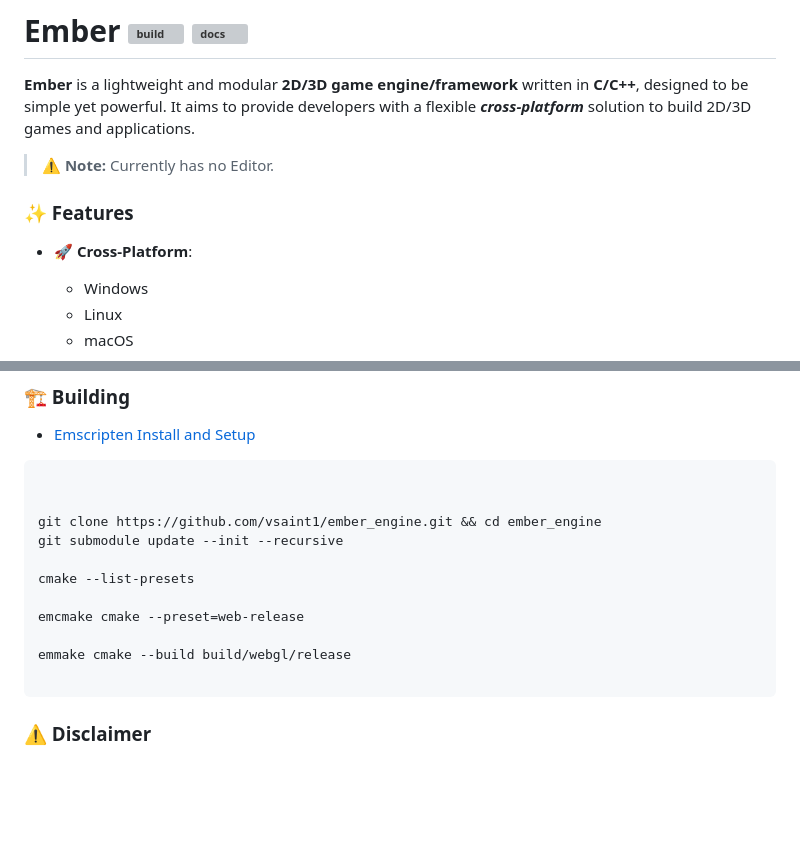
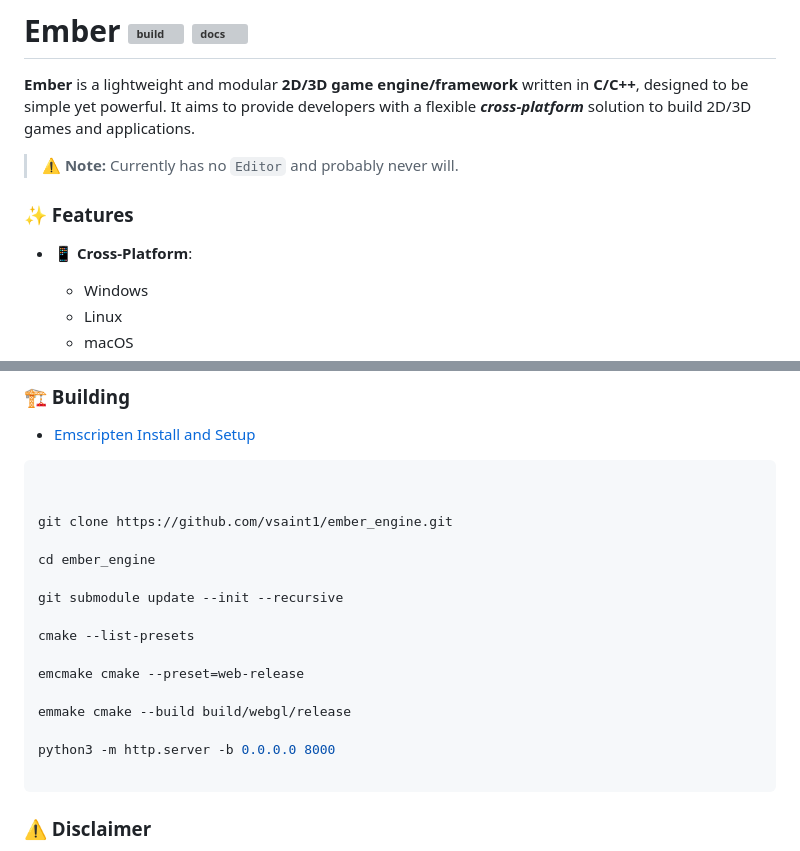
Before and after one commit to vsaint1/golias-engine, a Markdown page: README.md, 2 parts joined by grey strips. GitHub-like rendering; blank space fills up the shorter version; grey boxes are pictures that could not be loaded.

````diff
--- a/README.md
+++ b/README.md
@@ -5,11 +5,11 @@
 **Ember** is a lightweight and modular **2D/3D game engine/framework** written in **C/C++**, designed to be simple yet powerful. It aims to provide developers with a flexible **_cross-platform_** solution to build 2D/3D games and applications.
 
 
-> ⚠️ **Note:** Currently has no Editor.
+> ⚠️ **Note:** Currently has no `Editor` and probably never will.
 
 ### ✨ Features
 
-- 🚀 **Cross-Platform**:
+- 📱 **Cross-Platform**:
   - Windows
   - Linux
   - macOS
@@ -92,7 +92,10 @@ Ember Engine uses [cmake](https://cmake.org/) as its build system and supports t
 ```bash
 
 
-git clone https://github.com/vsaint1/ember_engine.git && cd ember_engine
+git clone https://github.com/vsaint1/ember_engine.git
+
+cd ember_engine
+
 git submodule update --init --recursive
 
 cmake --list-presets
@@ -100,6 +103,8 @@ cmake --list-presets
 emcmake cmake --preset=web-release
 
 emmake cmake --build build/webgl/release
+
+python3 -m http.server -b 0.0.0.0 8000
 
 ```
 ### ⚠️ Disclaimer
````
